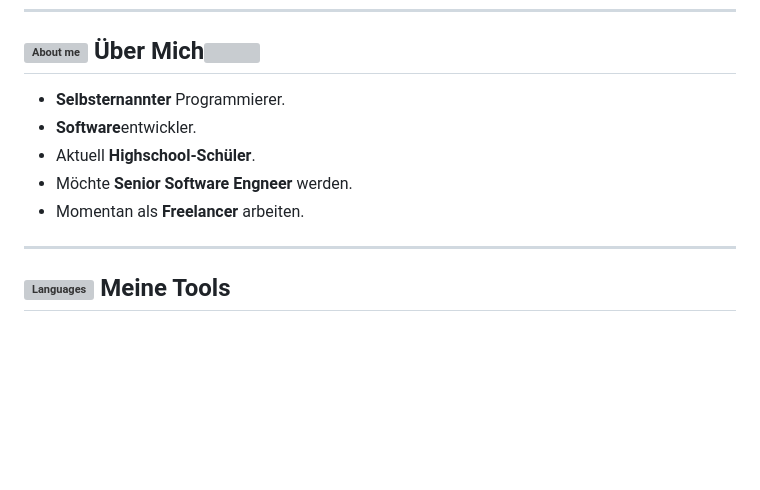
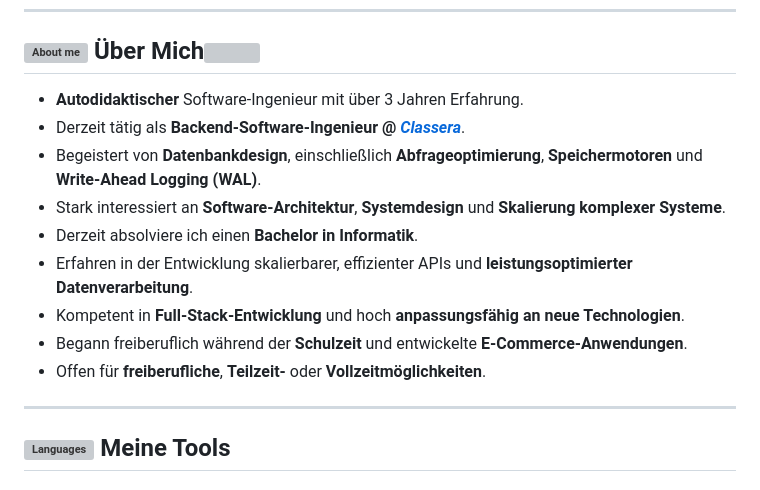
Before and after one commit to AbdelrahmanDwedar/AbdelrahmanDwedar, a Markdown page: README-de.md, the part around the change. GitHub-like rendering; blank space fills up the shorter version; grey boxes are pictures that could not be loaded.

Commit message:
update the about me [German]

```diff
--- a/README-de.md
+++ b/README-de.md
@@ -3,11 +3,16 @@
 ---
 
 ## <img src="https://img.icons8.com/fluency-systems-filled/48/000000/guest-male.png" width="30" alt="About me"/> Über Mich<img src="https://media.giphy.com/media/zOvBKUUEERdNm/giphy.gif" width="290" align="right">
-* **Selbsternannter** Programmierer.
-* **Software**entwickler.
-* Aktuell **Highschool-Schüler**.
-* Möchte **Senior Software Engneer** werden.
-* Momentan als **Freelancer** arbeiten.
+
+- **Autodidaktischer** Software-Ingenieur mit über 3 Jahren Erfahrung.
+- Derzeit tätig als **Backend-Software-Ingenieur @ [_Classera_](https://classera.com/)**.
+- Begeistert von **Datenbankdesign**, einschließlich **Abfrageoptimierung**, **Speichermotoren** und **Write-Ahead Logging (WAL)**.
+- Stark interessiert an **Software-Architektur**, **Systemdesign** und **Skalierung komplexer Systeme**.
+- Derzeit absolviere ich einen **Bachelor in Informatik**.
+- Erfahren in der Entwicklung skalierbarer, effizienter APIs und **leistungsoptimierter Datenverarbeitung**.
+- Kompetent in **Full-Stack-Entwicklung** und hoch **anpassungsfähig an neue Technologien**.
+- Begann freiberuflich während der **Schulzeit** und entwickelte **E-Commerce-Anwendungen**.
+- Offen für **freiberufliche**, **Teilzeit-** oder **Vollzeitmöglichkeiten**.
 
 ---
 
```
